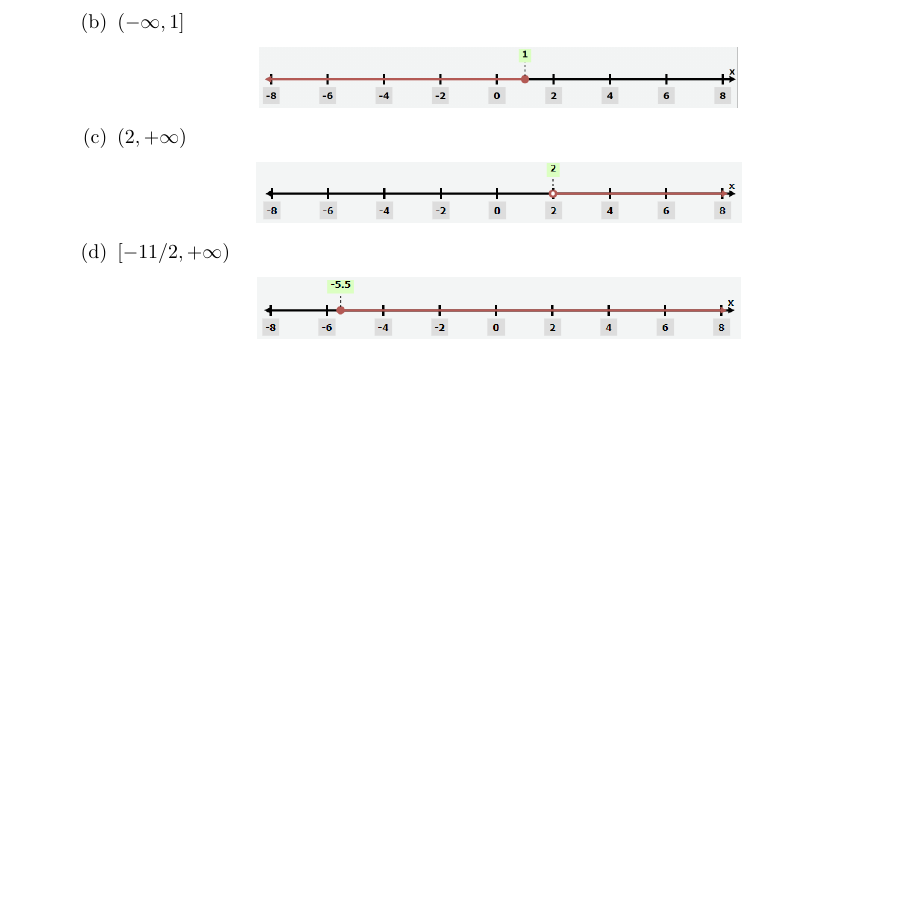
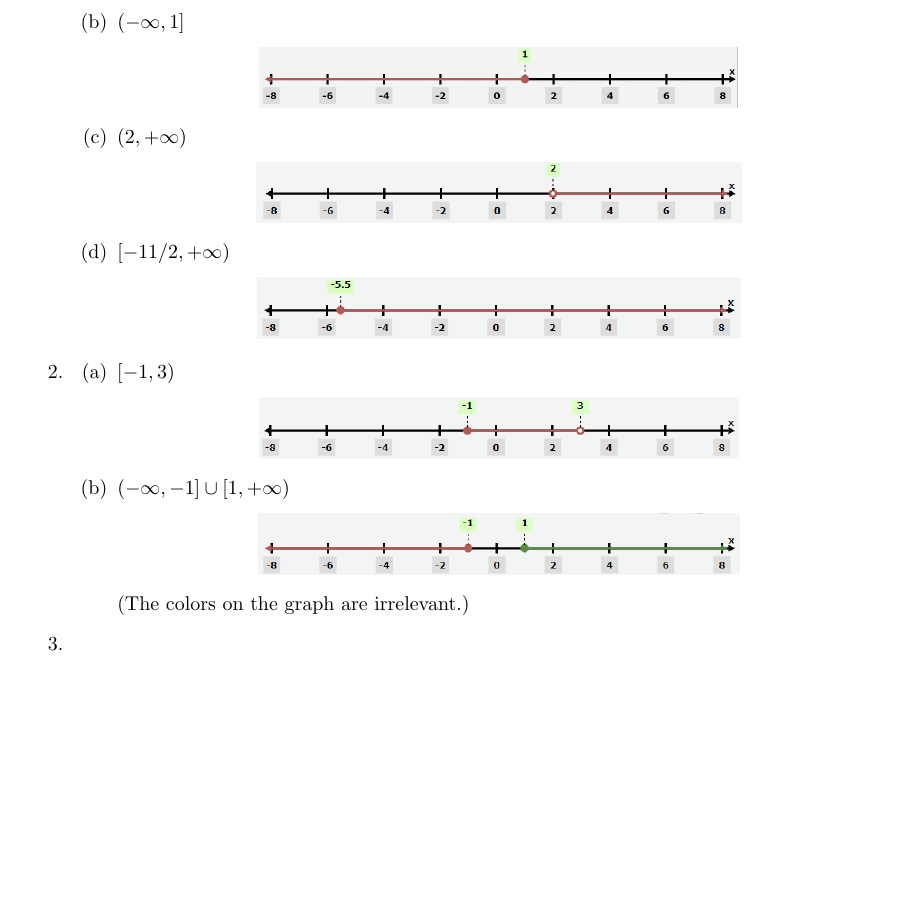
Before and after one commit to azhou5849/azhou5849.github.io, a LaTeX document (teaching/alg1-m2/alg1-m2.tex, which reads teaching/alg1-m2/alg1-m2-lin-ineq.tex): part of page 13 of 14, cut so that both start at the same text, the shorter picture padded with empty space. Compiled offline with pdfLaTeX.

Commit message:
lin ineq
few more answers

```diff
--- a/teaching/alg1-m2/alg1-m2-lin-ineq.tex
+++ b/teaching/alg1-m2/alg1-m2-lin-ineq.tex
@@ -93,4 +93,16 @@ In all instances of interval notation, writing $\infty$ in place of $+\infty$ wo
 \includegraphics[scale=0.5]{lin-ineq-ans-1d.png}
 \end{center}
 \end{enumerate}
+\item \begin{enumerate}
+\item $[-1,3)$
+\begin{center}
+\includegraphics[scale=0.5]{lin-ineq-ans-2a.png}
+\end{center}
+\item $(-\infty,-1]\cup [1,+\infty)$
+\begin{center}
+\includegraphics[scale=0.5]{lin-ineq-ans-2b.png}
+\end{center}
+(The colors on the graph are irrelevant.)
 \end{enumerate}
+\item
+\end{enumerate}
```
Also changed, not shown: teaching/alg1-m2/alg1-m2.pdf, teaching/alg1-m2/lin-ineq-ans-2a.png (added), teaching/alg1-m2/lin-ineq-ans-2b.png (added).
